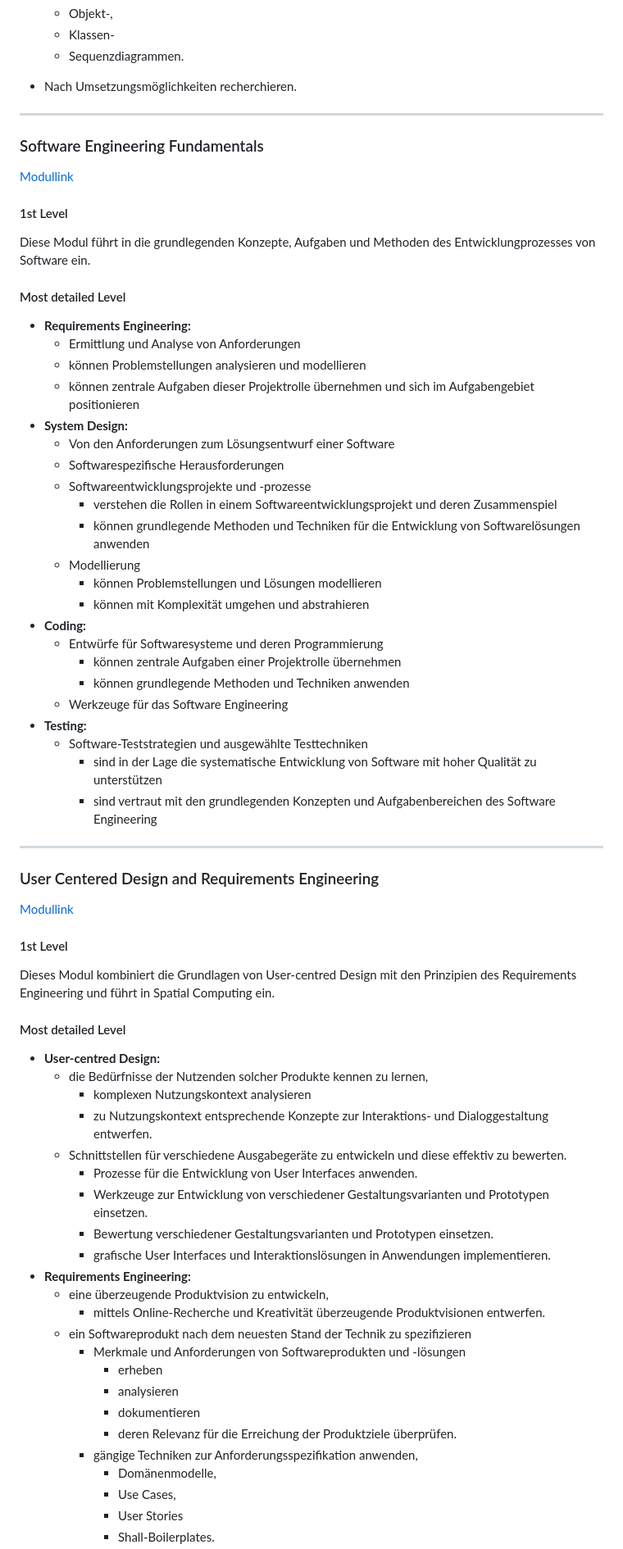
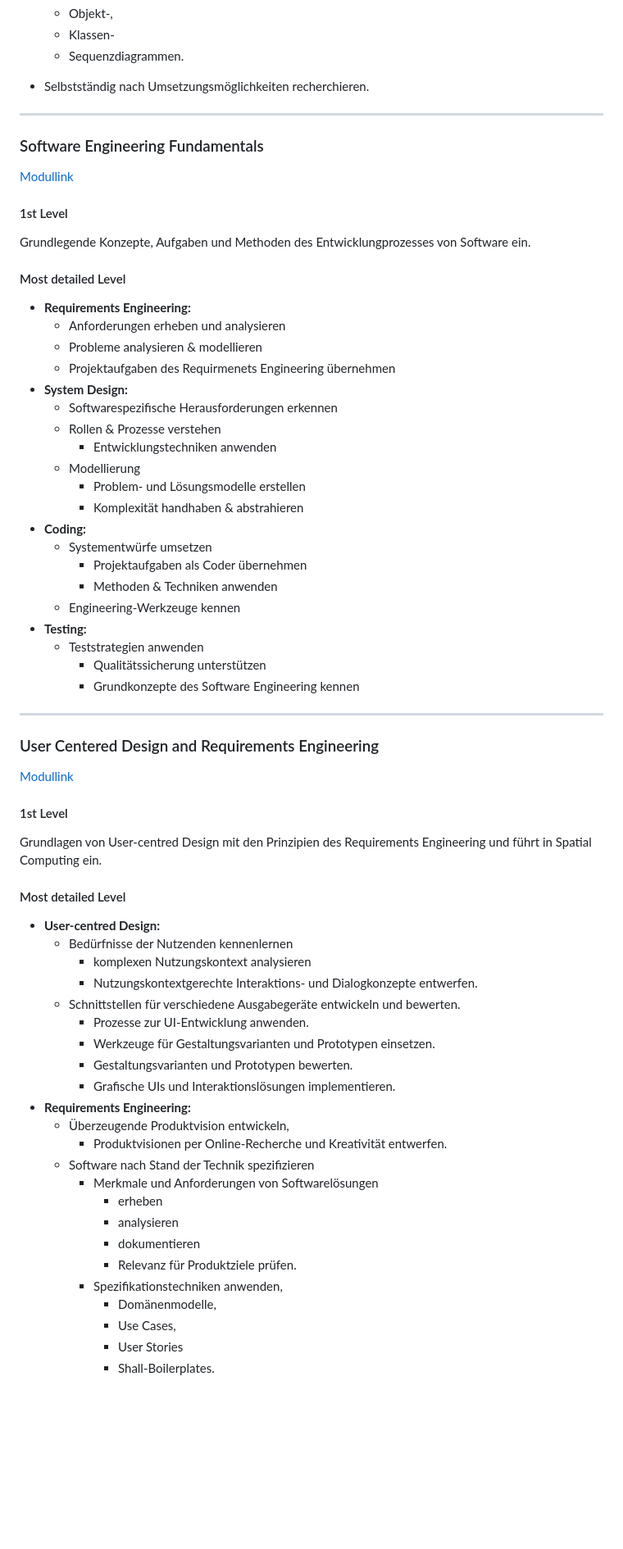
Before and after one commit to KLubina/FHNW-CS-Learning-Hub, a Markdown page: Moduldetails FHNW - Fokus - v1.md, the part around one of its changes. Shown at 82% size. GitHub-like rendering; blank space fills up the shorter version.

```diff
--- a/Moduldetails FHNW - Fokus - v1.md
+++ b/Moduldetails FHNW - Fokus - v1.md
@@ -58,7 +71,7 @@ Systematisch Programme zum Lösen von Problemen entwickeln.
   - Klassen-
   - Sequenzdiagrammen.
 
-- Nach Umsetzungsmöglichkeiten recherchieren.
+- Selbstständig nach Umsetzungsmöglichkeiten recherchieren.
 
 ---
 
@@ -68,32 +81,30 @@ Systematisch Programme zum Lösen von Problemen entwickeln.
 
 #### 1st Level
 
-Diese Modul führt in die grundlegenden Konzepte, Aufgaben und Methoden des Entwicklungprozesses von Software ein.
+Grundlegende Konzepte, Aufgaben und Methoden des Entwicklungprozesses von Software ein.
 
 #### Most detailed Level
 
 - **Requirements Engineering:**
-  - Ermittlung und Analyse von Anforderungen
-  - können Problemstellungen analysieren und modellieren
-  - können zentrale Aufgaben dieser Projektrolle übernehmen und sich im Aufgabengebiet positionieren
+  - Anforderungen erheben und analysieren
+  - Probleme analysieren & modellieren
+  - Projektaufgaben des Requirmenets Engineering übernehmen
 - **System Design:**
-  - Von den Anforderungen zum Lösungsentwurf einer Software
-  - Softwarespezifische Herausforderungen
-  - Softwareentwicklungsprojekte und -prozesse
-    - verstehen die Rollen in einem Softwareentwicklungsprojekt und deren Zusammenspiel
-    - können grundlegende Methoden und Techniken für die Entwicklung von Softwarelösungen anwenden
+  - Softwarespezifische Herausforderungen erkennen
+  - Rollen & Prozesse verstehen
+    - Entwicklungstechniken anwenden
   - Modellierung
-    - können Problemstellungen und Lösungen modellieren
-    - können mit Komplexität umgehen und abstrahieren
+    - Problem- und Lösungsmodelle erstellen
+    - Komplexität handhaben & abstrahieren
 - **Coding:**
-  - Entwürfe für Softwaresysteme und deren Programmierung
-    - können zentrale Aufgaben einer Projektrolle übernehmen
-    - können grundlegende Methoden und Techniken anwenden
-  - Werkzeuge für das Software Engineering
+  - Systementwürfe umsetzen
+    - Projektaufgaben als Coder übernehmen
+    - Methoden & Techniken anwenden
+  - Engineering-Werkzeuge kennen
 - **Testing:**
-  - Software-Teststrategien und ausgewählte Testtechniken
-    - sind in der Lage die systematische Entwicklung von Software mit hoher Qualität zu unterstützen
-    - sind vertraut mit den grundlegenden Konzepten und Aufgabenbereichen des Software Engineering
+  - Teststrategien anwenden
+    - Qualitätssicherung unterstützen
+    - Grundkonzepte des Software Engineering kennen
 
 ---
 
@@ -103,29 +114,29 @@ Diese Modul führt in die grundlegenden Konzepte, Aufgaben und Methoden des Entw
 
 #### 1st Level
 
-Dieses Modul kombiniert die Grundlagen von User-centred Design mit den Prinzipien des Requirements Engineering und führt in Spatial Computing ein.
+Grundlagen von User-centred Design mit den Prinzipien des Requirements Engineering und führt in Spatial Computing ein.
 
 #### Most detailed Level
 
 - **User-centred Design:**
-  - die Bedürfnisse der Nutzenden solcher Produkte kennen zu lernen,
+  - Bedürfnisse der Nutzenden kennenlernen
     - komplexen Nutzungskontext analysieren
-    - zu Nutzungskontext entsprechende Konzepte zur Interaktions- und Dialoggestaltung entwerfen.
-  - Schnittstellen für verschiedene Ausgabegeräte zu entwickeln und diese effektiv zu bewerten.
-    - Prozesse für die Entwicklung von User Interfaces anwenden.
-    - Werkzeuge zur Entwicklung von verschiedener Gestaltungsvarianten und Prototypen einsetzen.
-    - Bewertung verschiedener Gestaltungsvarianten und Prototypen einsetzen.
-    - grafische User Interfaces und Interaktionslösungen in Anwendungen implementieren.
+    - Nutzungskontextgerechte Interaktions- und Dialogkonzepte entwerfen.
+  - Schnittstellen für verschiedene Ausgabegeräte entwickeln und bewerten.
+    - Prozesse zur UI-Entwicklung anwenden.
+    - Werkzeuge für Gestaltungsvarianten und Prototypen einsetzen.
+    - Gestaltungsvarianten und Prototypen bewerten.
+    - Grafische UIs und Interaktionslösungen implementieren.
 - **Requirements Engineering:**
-  - eine überzeugende Produktvision zu entwickeln,
-    - mittels Online-Recherche und Kreativität überzeugende Produktvisionen entwerfen.
-  - ein Softwareprodukt nach dem neuesten Stand der Technik zu spezifizieren
-    - Merkmale und Anforderungen von Softwareprodukten und -lösungen
+  - Überzeugende Produktvision entwickeln,
+    - Produktvisionen per Online-Recherche und Kreativität entwerfen.
+  - Software nach Stand der Technik spezifizieren
+    - Merkmale und Anforderungen von Softwarelösungen
       - erheben
       - analysieren
       - dokumentieren
-      - deren Relevanz für die Erreichung der Produktziele überprüfen.
-    - gängige Techniken zur Anforderungsspezifikation anwenden,
+      - Relevanz für Produktziele prüfen.
+    - Spezifikationstechniken anwenden,
       - Domänenmodelle,
       - Use Cases,
       - User Stories
```
Also changed, not shown: other parts of Moduldetails FHNW - Fokus - v1.md (+40 -27 lines).
